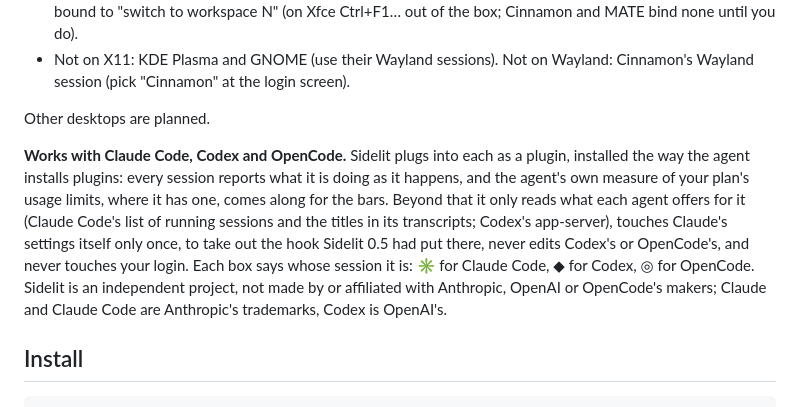
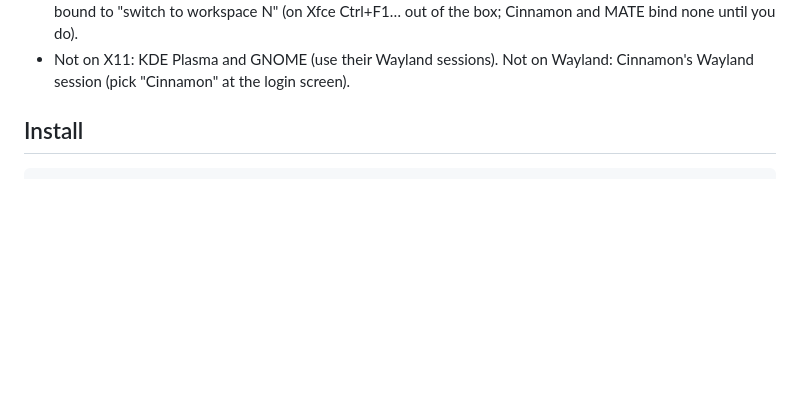
Before and after one commit to kulaxa/sidelit, a Markdown page: README.md, the part around one of its changes. Drawn GitHub-style; folded sections open; blank space fills up the shorter version.

```diff
--- a/README.md
+++ b/README.md
@@ -53,18 +92,7 @@ And on X11:
 - Not on X11: KDE Plasma and GNOME (use their Wayland sessions). Not on Wayland: Cinnamon's
   Wayland session (pick "Cinnamon" at the login screen).
 
-Other desktops are planned.
-
-**Works with Claude Code, Codex and OpenCode.** Sidelit plugs into each as a plugin, installed
-the way the agent installs plugins: every session reports what it is doing as it happens, and
-the agent's own measure of your plan's usage limits, where it has one, comes along for the bars.
-Beyond that it only reads what each agent offers for it (Claude Code's list of running sessions
-and the titles in its transcripts; Codex's app-server), touches Claude's settings itself only
-once, to take out the hook Sidelit 0.5 had put there, never edits Codex's or OpenCode's, and
-never touches your login. Each box says whose session it is: ✳ for Claude Code, ◆ for Codex, ◎
-for OpenCode. Sidelit is an independent project, not made by or affiliated with Anthropic,
-OpenAI or OpenCode's makers; Claude and Claude Code are Anthropic's trademarks, Codex is
-OpenAI's.
+</details>
 
 ## Install
 
```
Also changed, not shown: other parts of README.md (+46 -7 lines), CHANGELOG.md (+6 -0 lines), docs/sidelit.png (added), 5 other files.
